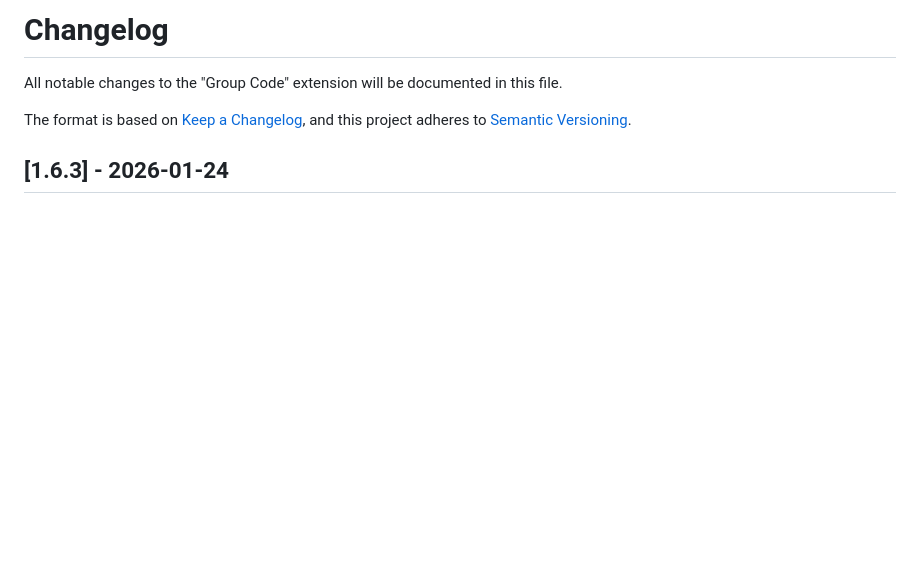
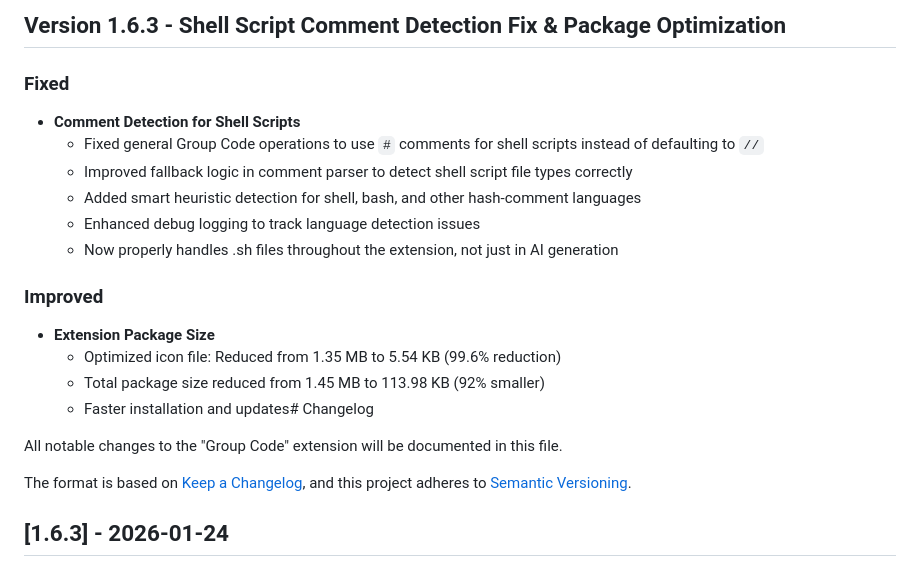
Before and after one commit to thechandanbhagat/group-code, a Markdown page: CHANGELOG.md, the part around the change. Drawn GitHub-style; blank space fills up the shorter version.

Commit message:
feat: Enhance shell script comment detection and optimize package size

```diff
--- a/CHANGELOG.md
+++ b/CHANGELOG.md
@@ -1,4 +1,18 @@
-# Changelog
+## Version 1.6.3 - Shell Script Comment Detection Fix & Package Optimization
+
+### Fixed
+- **Comment Detection for Shell Scripts**
+  - Fixed general Group Code operations to use `#` comments for shell scripts instead of defaulting to `//`
+  - Improved fallback logic in comment parser to detect shell script file types correctly
+  - Added smart heuristic detection for shell, bash, and other hash-comment languages
+  - Enhanced debug logging to track language detection issues
+  - Now properly handles .sh files throughout the extension, not just in AI generation
+
+### Improved
+- **Extension Package Size**
+  - Optimized icon file: Reduced from 1.35 MB to 5.54 KB (99.6% reduction)
+  - Total package size reduced from 1.45 MB to 113.98 KB (92% smaller)
+  - Faster installation and updates# Changelog
 
 All notable changes to the "Group Code" extension will be documented in this file.
 
```
